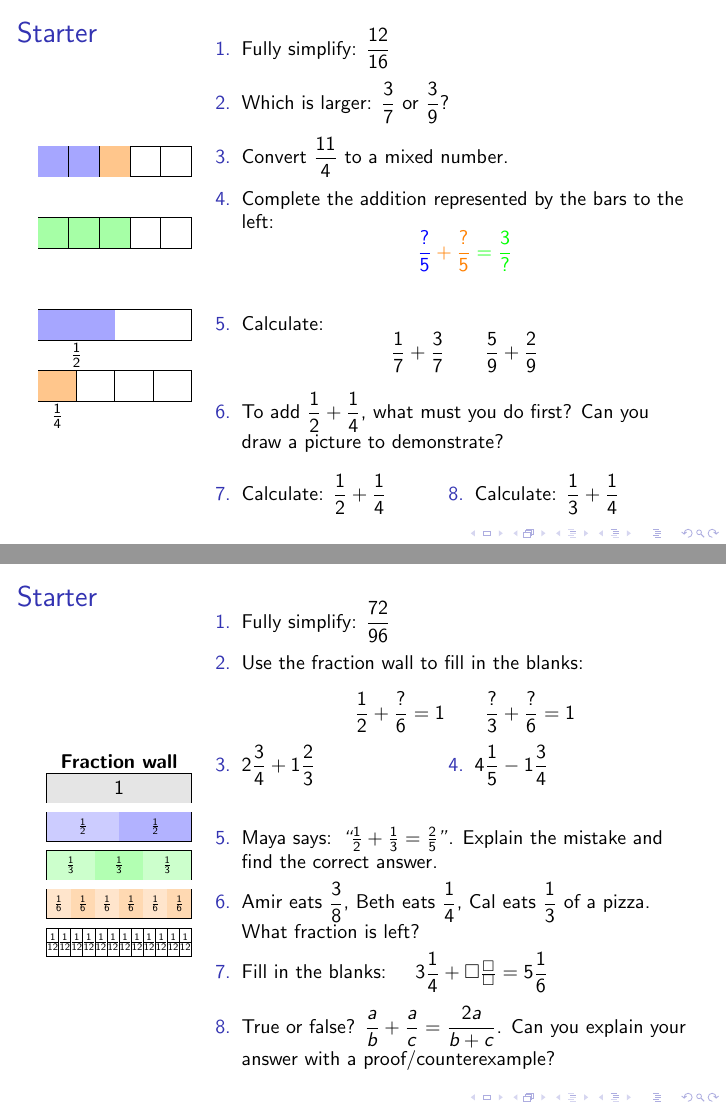
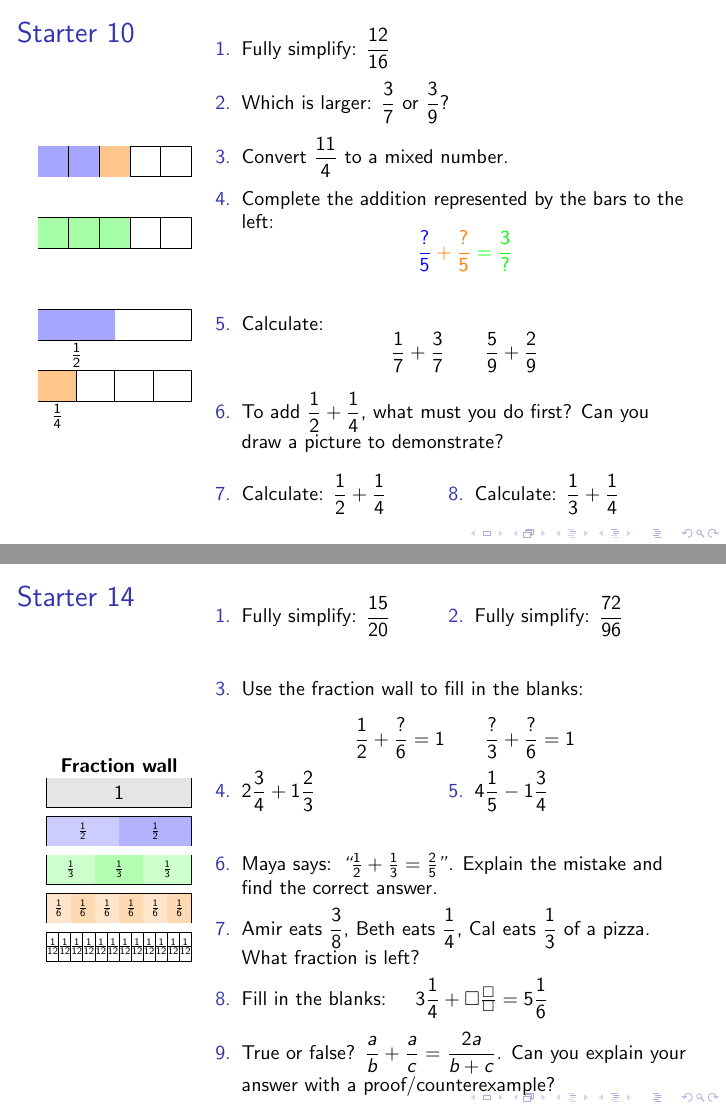
Before and after one commit to Matthew-Holmes/Matthews_Mathematics, LaTeX slides (latex/starters/targeted/KS3/fractions/mixedNumberFractionStarters.tex): pages 2 and 6 of 6, joined at a grey line. Compiled offline with pdfLaTeX.

Commit message:
tweak to last starter in set

```diff
--- a/latex/starters/targeted/KS3/fractions/mixedNumberFractionStarters.tex
+++ b/latex/starters/targeted/KS3/fractions/mixedNumberFractionStarters.tex
@@ -16,7 +16,7 @@
 %------------------------------------------------
 % SLIDE 10: Introduction to Adding Fractions (Same Denominator)
 %------------------------------------------------
-\begin{frame}{Starter}
+\begin{frame}{Starter 10}
 
 \vspace{-2em}
 
@@ -298,7 +298,7 @@
 %------------------------------------------------
 % SLIDE 14: Problem Solving & Mastery
 %------------------------------------------------
-\begin{frame}{Starter}
+\begin{frame}{Starter 14}
 
 \vspace{-2em}
 
@@ -349,7 +349,10 @@
 \column{0.8\textwidth}
 \small
 \begin{enumerate}
+\begin{multicols}{2}
+\item Fully simplify: $\dfrac{15}{20}$
 \item Fully simplify: $\dfrac{72}{96}$
+\end{multicols}
   \item Use the fraction wall to fill in the blanks:
   \[
     \frac{1}{2} + \frac{?}{6} = 1 \qquad \frac{?}{3} + \frac{?}{6} = 1
```
Also changed, not shown: latex/starters/targeted/KS3/fractions/mixedNumberFractionStarters_solutions.tex (+3 -1 lines), latex/starters/targeted/KS3/fractions/mixedNumberFractionStarters.tex (6 more changed lines).
